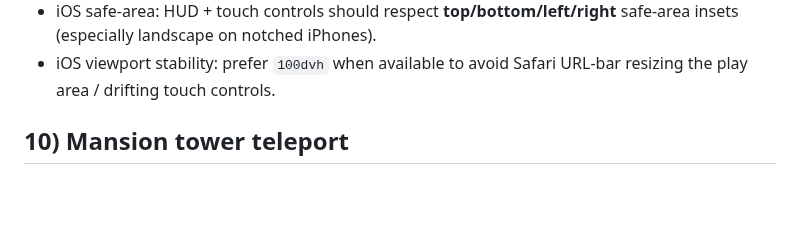
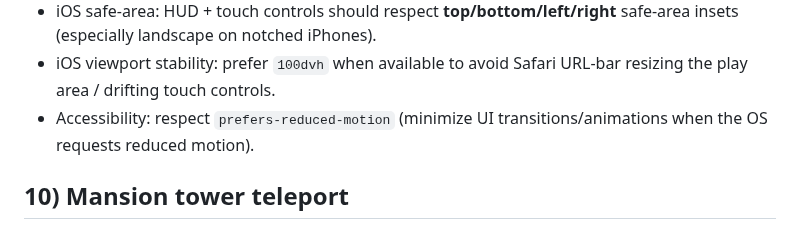
Before and after one commit to JiachenDuan/hunter-boyz, a Markdown page: HUNTER_BOYZ.md, the part around the change. Drawn GitHub-style; blank space fills up the shorter version.

Commit message:
docs: note prefers-reduced-motion support

```diff
--- a/HUNTER_BOYZ.md
+++ b/HUNTER_BOYZ.md
@@ -109,6 +109,7 @@ This file exists so future changes don’t regress prior fixes or violate design
 - Desktop accessibility: HUD touch buttons are focusable and should work via keyboard (**Enter/Space** acts like a press/hold). (Implemented in `public/app/modules/controls-loop.js` `holdButton()` keydown/keyup handlers.)
 - iOS safe-area: HUD + touch controls should respect **top/bottom/left/right** safe-area insets (especially landscape on notched iPhones).
 - iOS viewport stability: prefer `100dvh` when available to avoid Safari URL-bar resizing the play area / drifting touch controls.
+- Accessibility: respect `prefers-reduced-motion` (minimize UI transitions/animations when the OS requests reduced motion).
 
 ## 10) Mansion tower teleport
 
```
